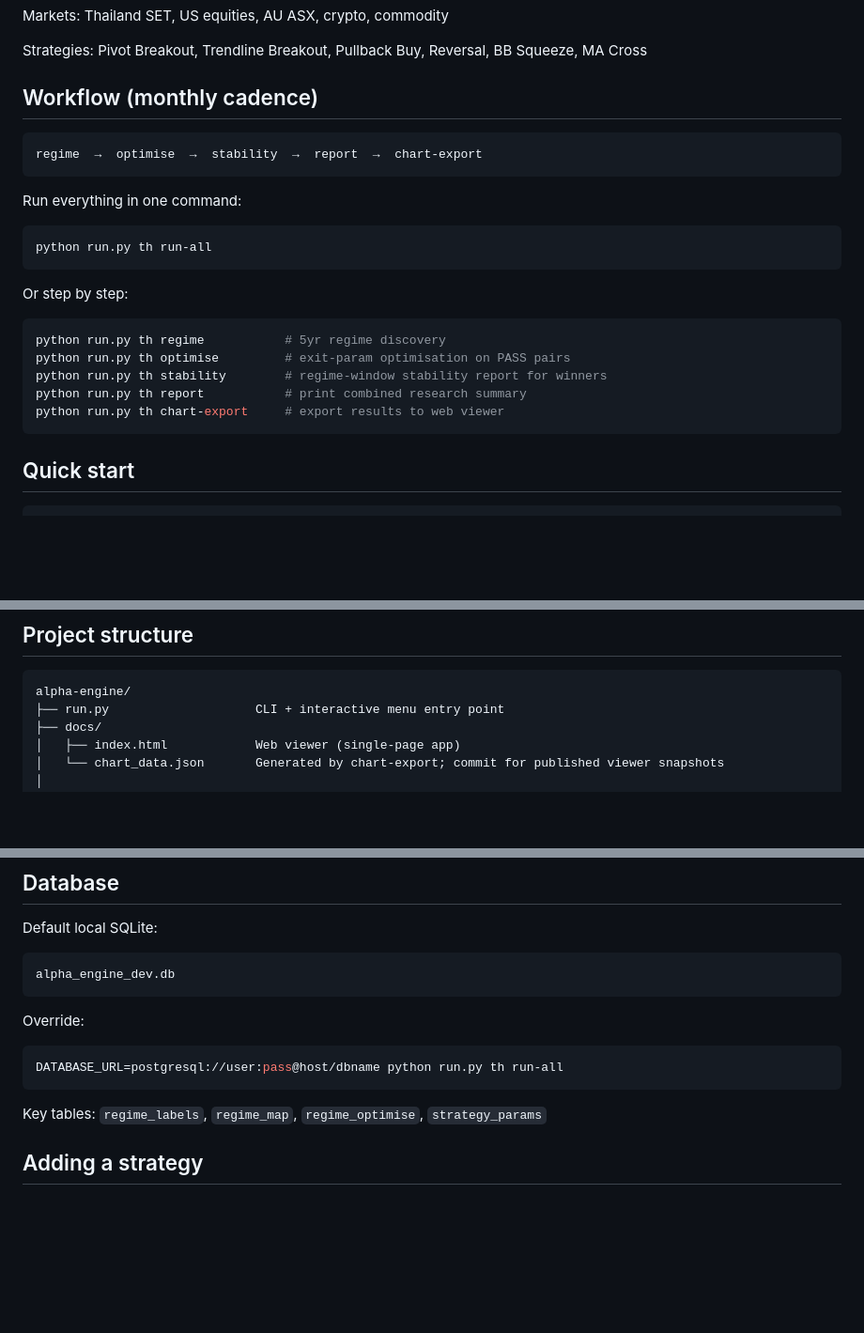
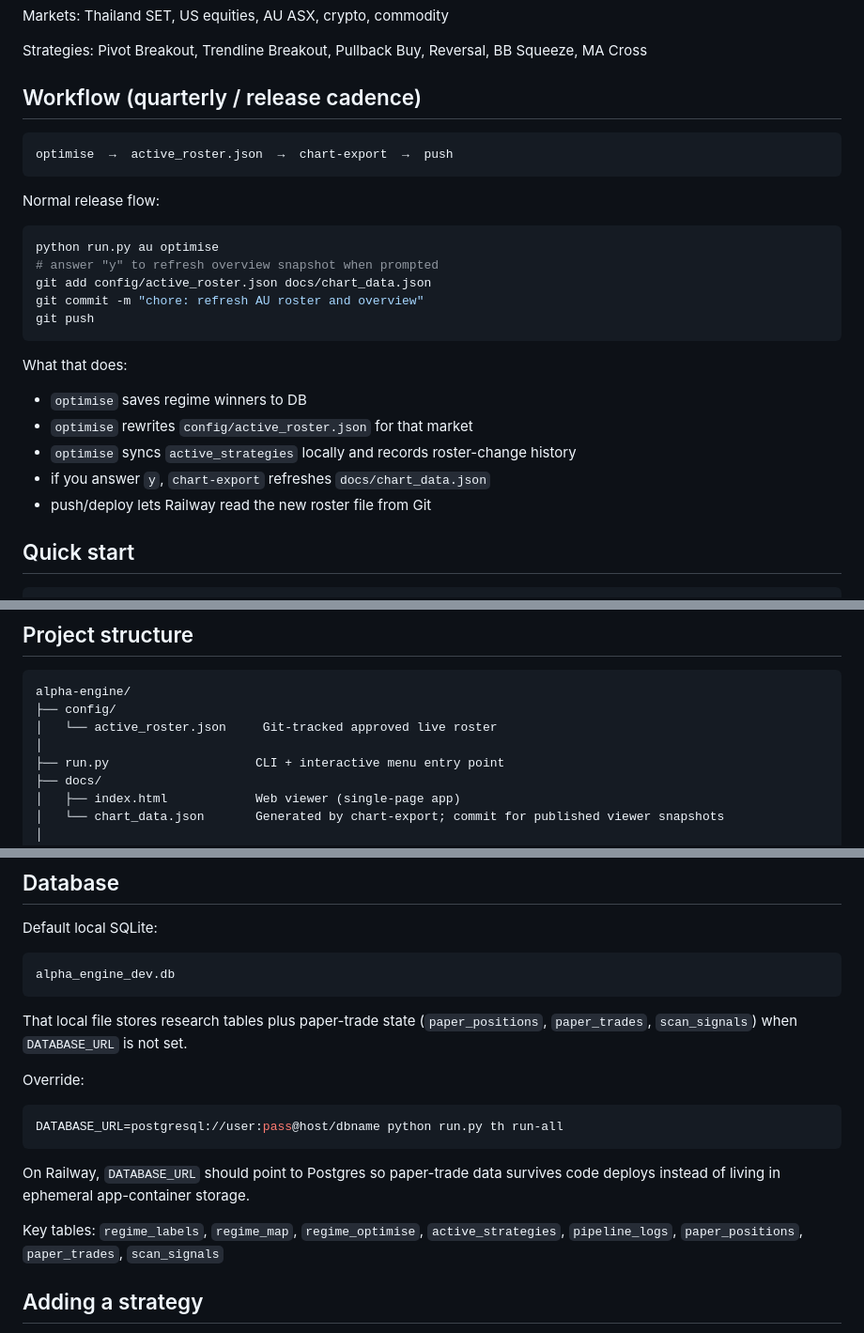
Before and after one commit to scream1ng/alpha-engine, a Markdown page: README.md, 3 parts joined by grey strips. Shown at 94% size. Rendered like a GitHub page; blank space fills up the shorter version.

````diff
--- a/README.md
+++ b/README.md
@@ -6,27 +6,29 @@ Markets: Thailand SET, US equities, AU ASX, crypto, commodity
 
 Strategies: Pivot Breakout, Trendline Breakout, Pullback Buy, Reversal, BB Squeeze, MA Cross
 
-## Workflow (monthly cadence)
+## Workflow (quarterly / release cadence)
 
 ```
-regime  →  optimise  →  stability  →  report  →  chart-export
+optimise  →  active_roster.json  →  chart-export  →  push
 ```
 
-Run everything in one command:
+Normal release flow:
 
 ```bash
-python run.py th run-all
+python run.py au optimise
+# answer "y" to refresh overview snapshot when prompted
+git add config/active_roster.json docs/chart_data.json
+git commit -m "chore: refresh AU roster and overview"
+git push
 ```
 
-Or step by step:
+What that does:
 
-```bash
-python run.py th regime           # 5yr regime discovery
-python run.py th optimise         # exit-param optimisation on PASS pairs
-python run.py th stability        # regime-window stability report for winners
-python run.py th report           # print combined research summary
-python run.py th chart-export     # export results to web viewer
-```
+- `optimise` saves regime winners to DB
+- `optimise` rewrites `config/active_roster.json` for that market
+- `optimise` syncs `active_strategies` locally and records roster-change history
+- if you answer `y`, `chart-export` refreshes `docs/chart_data.json`
+- push/deploy lets Railway read the new roster file from Git
 
 ## Quick start
 
@@ -134,6 +138,9 @@ Per passing strategy×regime pair, 36 combos tested:
 
 ```
 alpha-engine/
+├── config/
+│   └── active_roster.json     Git-tracked approved live roster
+│
 ├── run.py                    CLI + interactive menu entry point
 ├── docs/
 │   ├── index.html            Web viewer (single-page app)
@@ -210,13 +217,17 @@ Default local SQLite:
 alpha_engine_dev.db
 ```
 
+That local file stores research tables plus paper-trade state (`paper_positions`, `paper_trades`, `scan_signals`) when `DATABASE_URL` is not set.
+
 Override:
 
 ```bash
 DATABASE_URL=postgresql://user:pass@host/dbname python run.py th run-all
 ```
 
-Key tables: `regime_labels`, `regime_map`, `regime_optimise`, `strategy_params`
+On Railway, `DATABASE_URL` should point to Postgres so paper-trade data survives code deploys instead of living in ephemeral app-container storage.
+
+Key tables: `regime_labels`, `regime_map`, `regime_optimise`, `active_strategies`, `pipeline_logs`, `paper_positions`, `paper_trades`, `scan_signals`
 
 ## Adding a strategy
 
````
Also changed, not shown: other parts of README.md (+14 -12 lines).
